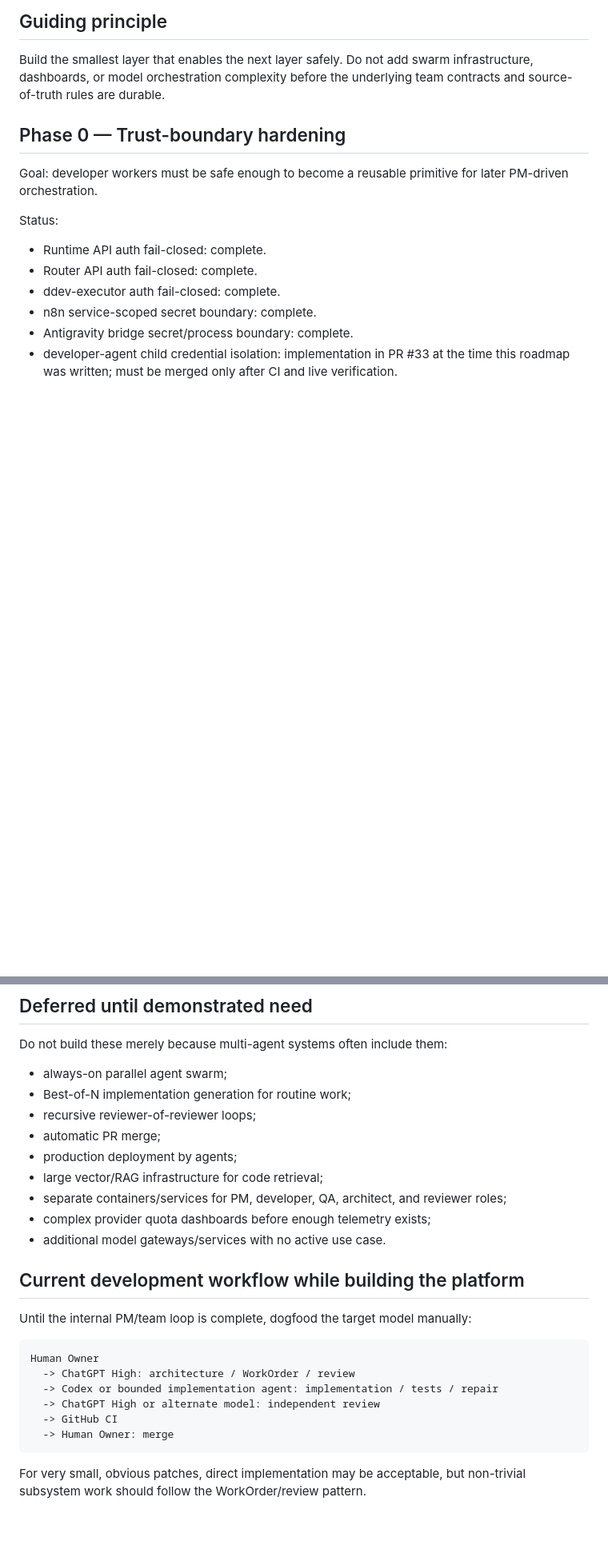
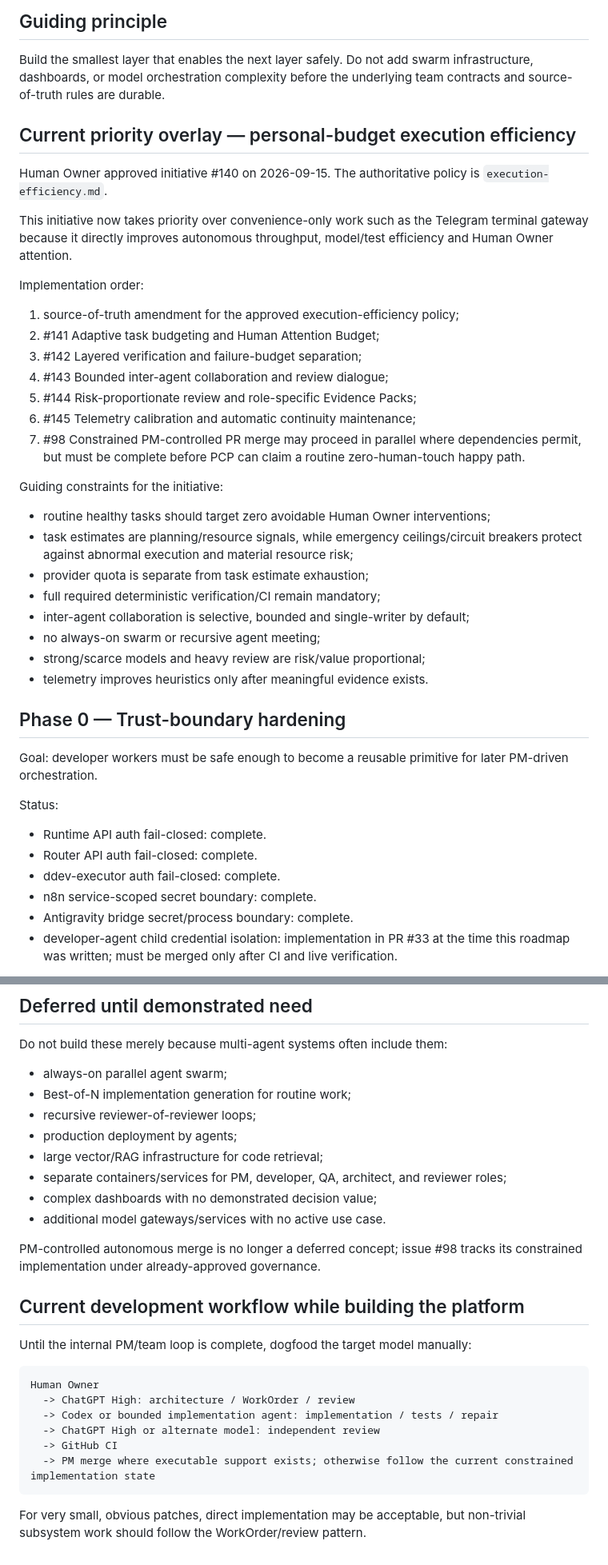
Before and after one commit to sonvhse06072/personal-coding-platform, a Markdown page: docs/project/roadmap.md, 2 parts joined by grey strips. Shown at 80% size. Rendered like a GitHub page; blank space fills up the shorter version.

````diff
--- a/docs/project/roadmap.md
+++ b/docs/project/roadmap.md
@@ -7,6 +7,33 @@ This roadmap is a planning artifact beneath the Project Constitution. PM may reo
 ## Guiding principle
 
 Build the smallest layer that enables the next layer safely. Do not add swarm infrastructure, dashboards, or model orchestration complexity before the underlying team contracts and source-of-truth rules are durable.
+
+## Current priority overlay — personal-budget execution efficiency
+
+Human Owner approved initiative #140 on 2026-09-15. The authoritative policy is `execution-efficiency.md`.
+
+This initiative now takes priority over convenience-only work such as the Telegram terminal gateway because it directly improves autonomous throughput, model/test efficiency and Human Owner attention.
+
+Implementation order:
+
+1. source-of-truth amendment for the approved execution-efficiency policy;
+2. #141 Adaptive task budgeting and Human Attention Budget;
+3. #142 Layered verification and failure-budget separation;
+4. #143 Bounded inter-agent collaboration and review dialogue;
+5. #144 Risk-proportionate review and role-specific Evidence Packs;
+6. #145 Telemetry calibration and automatic continuity maintenance;
+7. #98 Constrained PM-controlled PR merge may proceed in parallel where dependencies permit, but must be complete before PCP can claim a routine zero-human-touch happy path.
+
+Guiding constraints for the initiative:
+
+- routine healthy tasks should target zero avoidable Human Owner interventions;
+- task estimates are planning/resource signals, while emergency ceilings/circuit breakers protect against abnormal execution and material resource risk;
+- provider quota is separate from task estimate exhaustion;
+- full required deterministic verification/CI remain mandatory;
+- inter-agent collaboration is selective, bounded and single-writer by default;
+- no always-on swarm or recursive agent meeting;
+- strong/scarce models and heavy review are risk/value proportional;
+- telemetry improves heuristics only after meaningful evidence exists.
 
 ## Phase 0 — Trust-boundary hardening
 
@@ -278,12 +313,13 @@ Do not build these merely because multi-agent systems often include them:
 - always-on parallel agent swarm;
 - Best-of-N implementation generation for routine work;
 - recursive reviewer-of-reviewer loops;
-- automatic PR merge;
 - production deployment by agents;
 - large vector/RAG infrastructure for code retrieval;
 - separate containers/services for PM, developer, QA, architect, and reviewer roles;
-- complex provider quota dashboards before enough telemetry exists;
+- complex dashboards with no demonstrated decision value;
 - additional model gateways/services with no active use case.
+
+PM-controlled autonomous merge is no longer a deferred concept; issue #98 tracks its constrained implementation under already-approved governance.
 
 ## Current development workflow while building the platform
 
@@ -295,7 +331,7 @@ Human Owner
   -> Codex or bounded implementation agent: implementation / tests / repair
   -> ChatGPT High or alternate model: independent review
   -> GitHub CI
-  -> Human Owner: merge
+  -> PM merge where executable support exists; otherwise follow the current constrained implementation state
 ```
 
 For very small, obvious patches, direct implementation may be acceptable, but non-trivial subsystem work should follow the WorkOrder/review pattern.
````
Also changed, not shown: other parts of docs/project/roadmap.md (+18 -10 lines).
